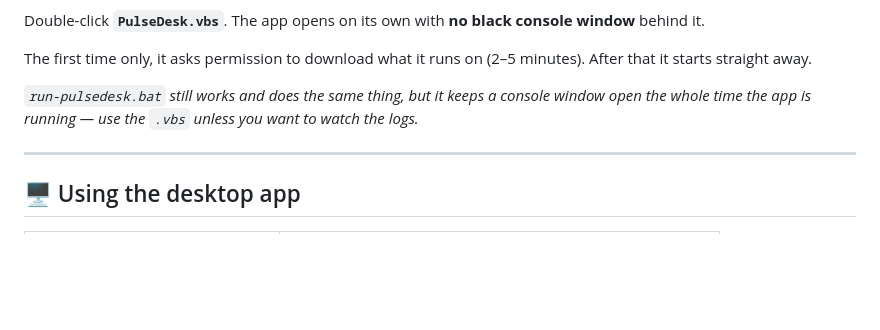
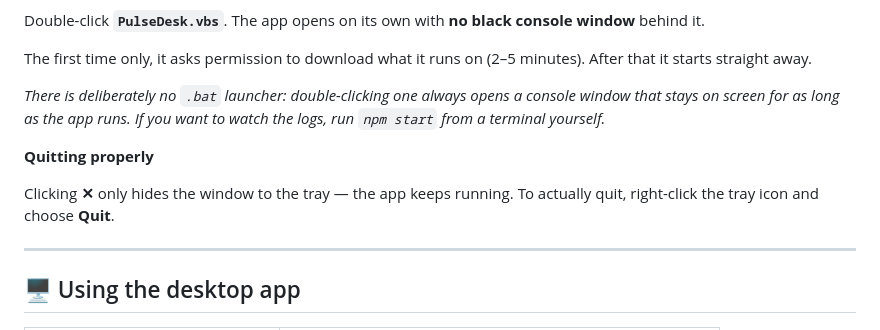
Before and after one commit to dheeravtandon/pulsedesk, a Markdown page: INSTALL.md, the part around the change. Rendered like a GitHub page; blank space fills up the shorter version.

```diff
--- a/INSTALL.md
+++ b/INSTALL.md
@@ -53,7 +53,11 @@ Double-click **`PulseDesk.vbs`**. The app opens on its own with **no black conso
 
 The first time only, it asks permission to download what it runs on (2–5 minutes). After that it starts straight away.
 
-*`run-pulsedesk.bat` still works and does the same thing, but it keeps a console window open the whole time the app is running — use the `.vbs` unless you want to watch the logs.*
+*There is deliberately no `.bat` launcher: double-clicking one always opens a console window that stays on screen for as long as the app runs. If you want to watch the logs, run `npm start` from a terminal yourself.*
+
+**Quitting properly**
+
+Clicking **✕** only hides the window to the tray — the app keeps running. To actually quit, right-click the tray icon and choose **Quit**.
 
 ---
 
```
Also changed, not shown: README.md (+3 -3 lines).
